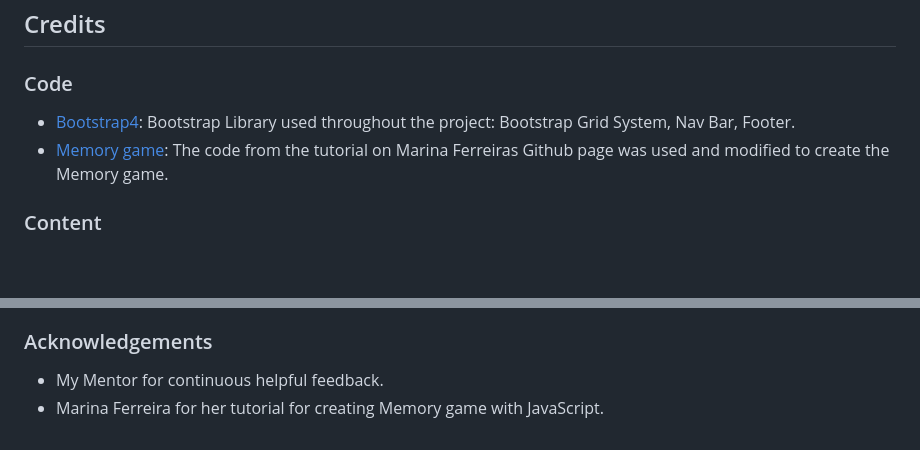
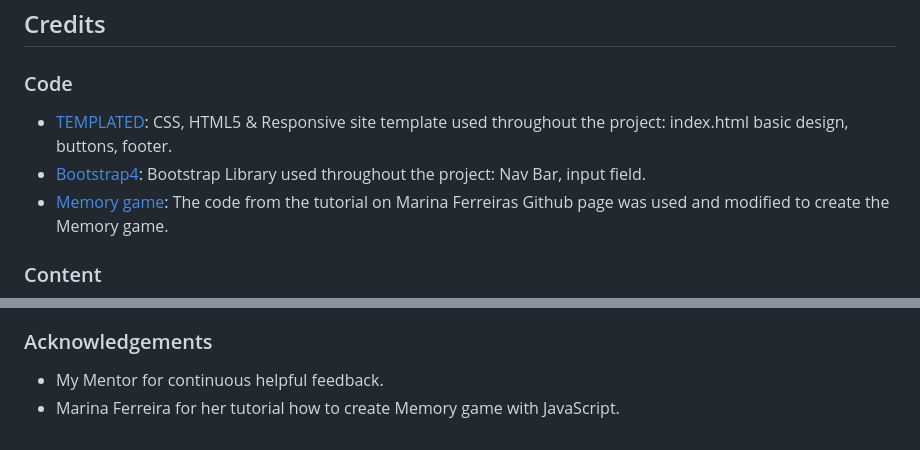
Before and after one commit to natalijabujevic0708/WorldOfGames, a Markdown page: README.md, 2 parts joined by grey strips. GitHub-like rendering; blank space fills up the shorter version.

```diff
--- a/README.md
+++ b/README.md
@@ -121,8 +124,8 @@ The W3C Markup Validator and W3C CSS Validator Services were used to validate ev
 ## Credits
 
 ### Code
-
--   [Bootstrap4](https://getbootstrap.com/docs/4.4/getting-started/introduction/): Bootstrap Library used throughout the project: Bootstrap Grid System, Nav Bar, Footer.
+-   [TEMPLATED](https://templated.co/fullmotion/): CSS, HTML5 & Responsive site template used throughout the project: index.html basic design, buttons, footer.
+-   [Bootstrap4](https://getbootstrap.com/docs/4.4/getting-started/introduction/): Bootstrap Library used throughout the project:  Nav Bar, input field.
 -   [Memory game](https://marina-ferreira.github.io/tutorials/js/memory-game/): The code from the tutorial on Marina Ferreiras Github page was used and modified to create the Memory game.
 
 ### Content
@@ -151,4 +154,4 @@ The W3C Markup Validator and W3C CSS Validator Services were used to validate ev
 ### Acknowledgements
 
 -   My Mentor for continuous helpful feedback.
--   Marina Ferreira for her tutorial for creating Memory game with JavaScript.
+-   Marina Ferreira for her tutorial how to create Memory game with JavaScript.
```
Also changed, not shown: other parts of README.md (+15 -12 lines), assets/images/responsiveDesign.png (added).
